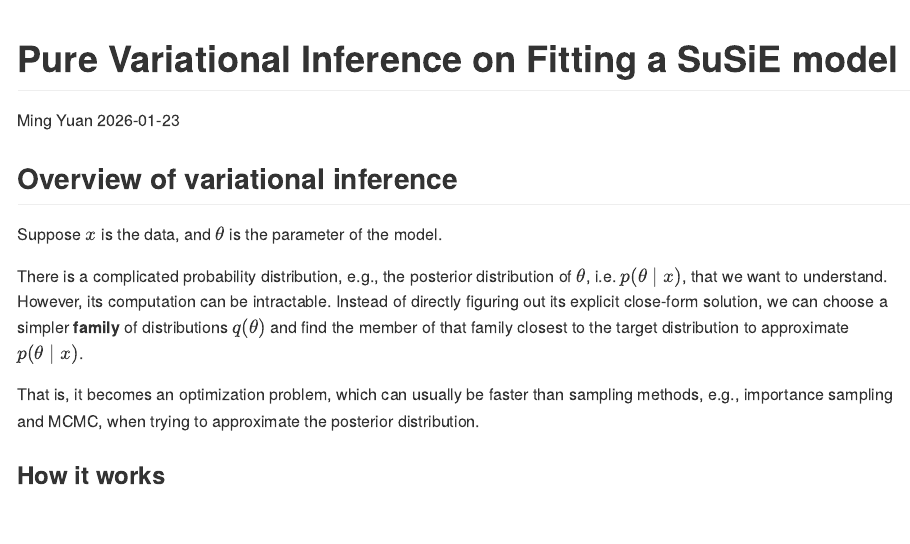
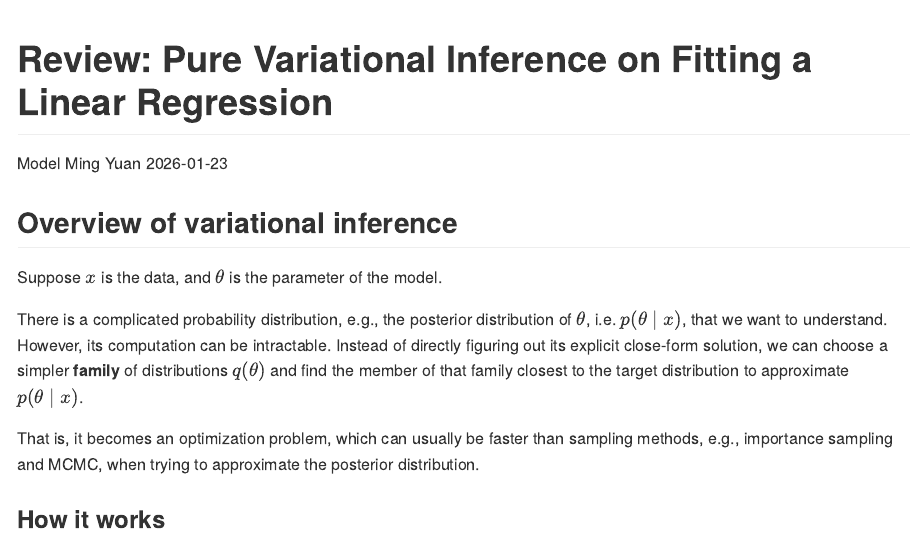
Before and after one commit to ymyuan98/research-blogs, a Quarto document (project-causal-susie/2026-01-22.qmd): the page in a window 1100 px wide, from its top. The pictures show the output file project-causal-susie/2026-01-22.md that the author committed with the source, drawn offline in the style of GitHub.

Commit message:
update
update title.

```diff
--- a/project-causal-susie/2026-01-22.qmd
+++ b/project-causal-susie/2026-01-22.qmd
@@ -1,5 +1,5 @@
 ---
-title: "Pure Variational Inference on Fitting a SuSiE model"
+title: "Review: Pure Variational Inference on Fitting a Linear Regression Model"
 author: "Ming Yuan"
 date: today
 format: gfm
```
Also changed, not shown: project-causal-susie/2026-01-22.md.
